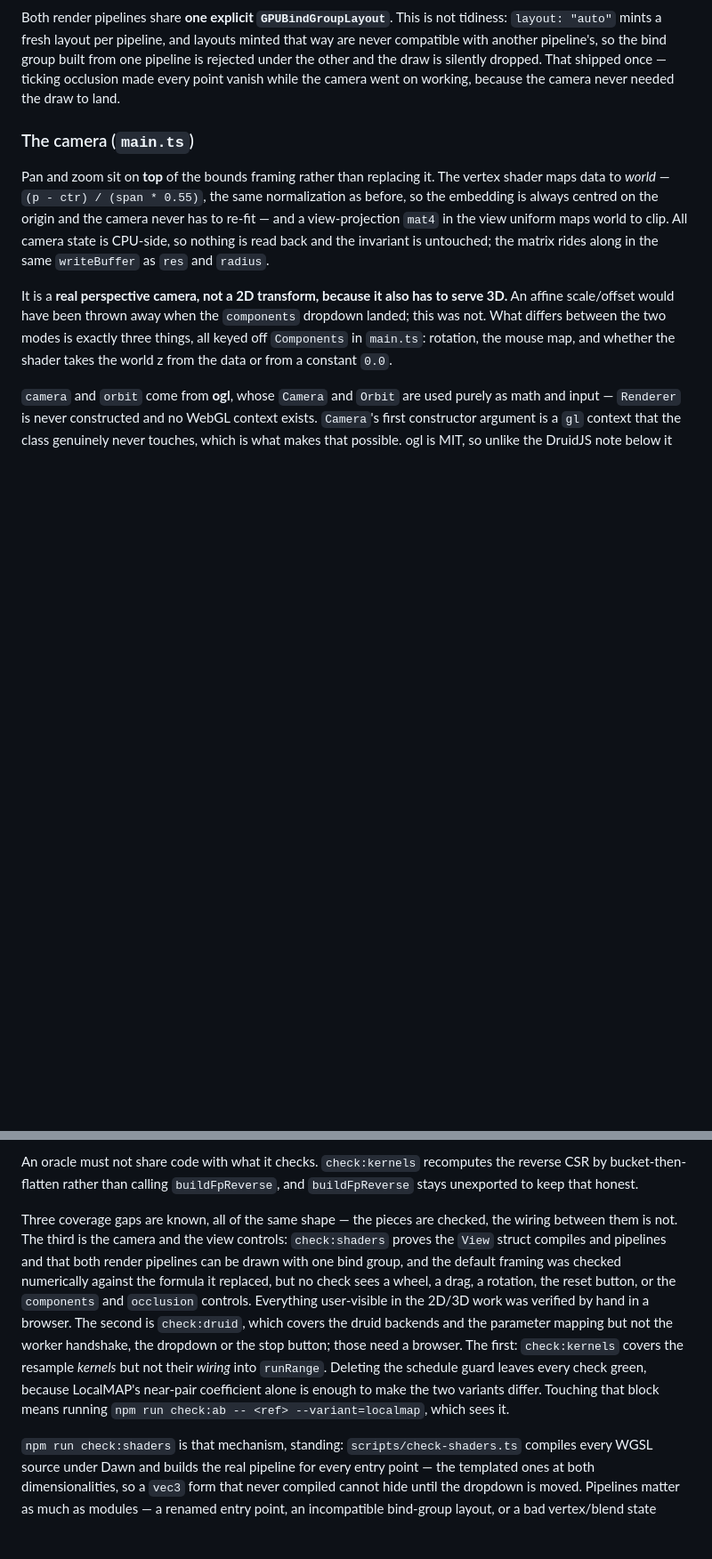
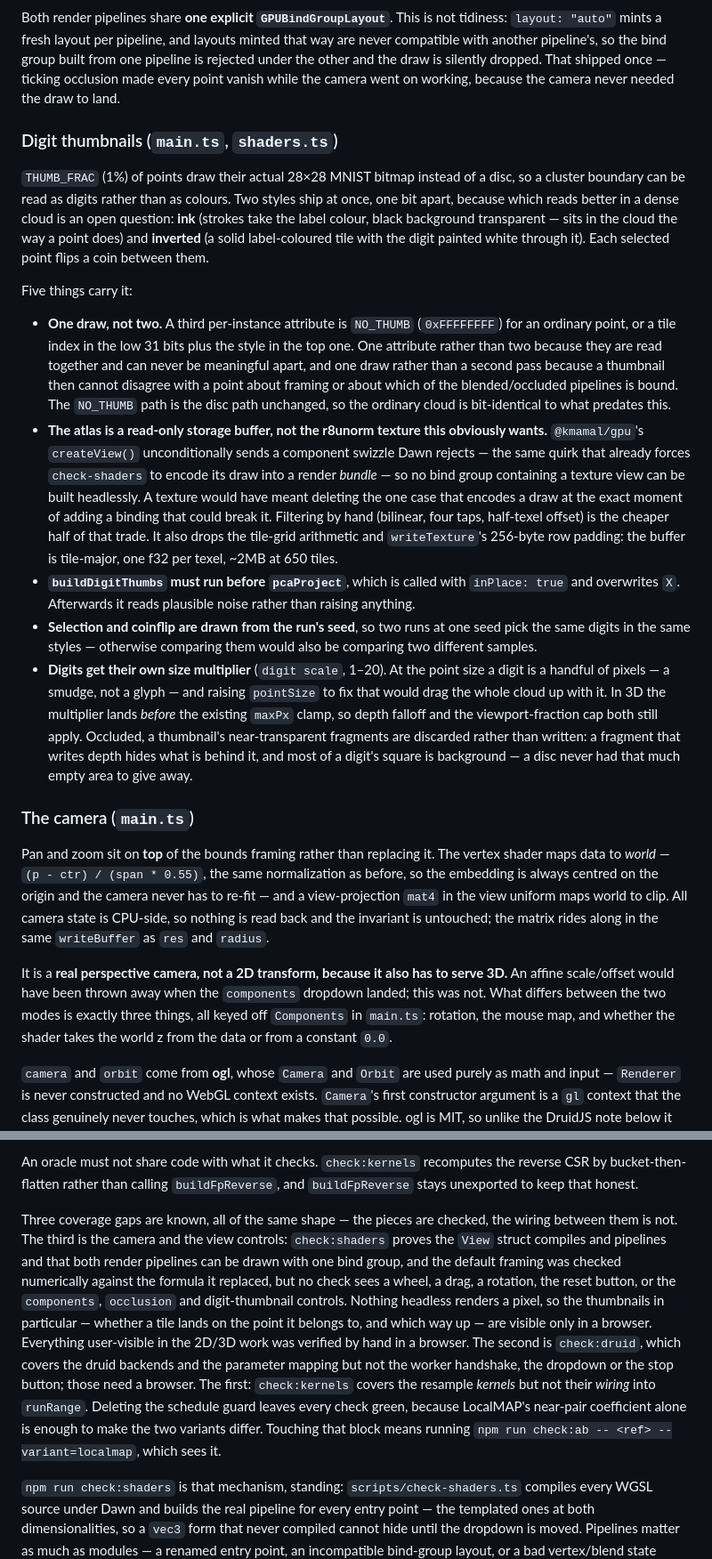
Before and after one commit to patcon/pacmap-webgpu, a Markdown page: CLAUDE.md, 2 parts joined by grey strips. Shown at 89% size. Drawn GitHub-style; blank space fills up the shorter version.

Commit message:
Write down how the digit thumbnails work
Co-Authored-By: Claude Opus 5 <noreply@anthropic.com>

```diff
--- a/CLAUDE.md
+++ b/CLAUDE.md
@@ -60,6 +60,18 @@ Four things carry it:
 - **A 3D frame is 50% larger**, so at a fixed `HISTORY_BUDGET_BYTES` a 3D run banks fewer frames or strides coarser. Nothing special-cases it; `frameBytes` is `N * 4 * d`.
 
 Both render pipelines share **one explicit `GPUBindGroupLayout`**. This is not tidiness: `layout: "auto"` mints a fresh layout per pipeline, and layouts minted that way are never compatible with another pipeline's, so the bind group built from one pipeline is rejected under the other and the draw is silently dropped. That shipped once — ticking occlusion made every point vanish while the camera went on working, because the camera never needed the draw to land.
+
+### Digit thumbnails (`main.ts`, `shaders.ts`)
+
+`THUMB_FRAC` (1%) of points draw their actual 28×28 MNIST bitmap instead of a disc, so a cluster boundary can be read as digits rather than as colours. Two styles ship at once, one bit apart, because which reads better in a dense cloud is an open question: **ink** (strokes take the label colour, black background transparent — sits in the cloud the way a point does) and **inverted** (a solid label-coloured tile with the digit painted white through it). Each selected point flips a coin between them.
+
+Five things carry it:
+
+- **One draw, not two.** A third per-instance attribute is `NO_THUMB` (`0xFFFFFFFF`) for an ordinary point, or a tile index in the low 31 bits plus the style in the top one. One attribute rather than two because they are read together and can never be meaningful apart, and one draw rather than a second pass because a thumbnail then cannot disagree with a point about framing or about which of the blended/occluded pipelines is bound. The `NO_THUMB` path is the disc path unchanged, so the ordinary cloud is bit-identical to what predates this.
+- **The atlas is a read-only storage buffer, not the r8unorm texture this obviously wants.** `@kmamal/gpu`'s `createView()` unconditionally sends a component swizzle Dawn rejects — the same quirk that already forces `check-shaders` to encode its draw into a render *bundle* — so no bind group containing a texture view can be built headlessly. A texture would have meant deleting the one case that encodes a draw at the exact moment of adding a binding that could break it. Filtering by hand (bilinear, four taps, half-texel offset) is the cheaper half of that trade. It also drops the tile-grid arithmetic and `writeTexture`'s 256-byte row padding: the buffer is tile-major, one f32 per texel, ~2MB at 650 tiles.
+- **`buildDigitThumbs` must run before `pcaProject`**, which is called with `inPlace: true` and overwrites `X`. Afterwards it reads plausible noise rather than raising anything.
+- **Selection and coinflip are drawn from the run's seed**, so two runs at one seed pick the same digits in the same styles — otherwise comparing them would also be comparing two different samples.
+- **Digits get their own size multiplier** (`digit scale`, 1–20). At the point size a digit is a handful of pixels — a smudge, not a glyph — and raising `pointSize` to fix that would drag the whole cloud up with it. In 3D the multiplier lands *before* the existing `maxPx` clamp, so depth falloff and the viewport-fraction cap both still apply. Occluded, a thumbnail's near-transparent fragments are discarded rather than written: a fragment that writes depth hides what is behind it, and most of a digit's square is background — a disc never had that much empty area to give away.
 
 ### The camera (`main.ts`)
 
@@ -127,7 +139,7 @@ That mechanism goes further than compilation, which is what `scripts/check-kerne
 
 An oracle must not share code with what it checks. `check:kernels` recomputes the reverse CSR by bucket-then-flatten rather than calling `buildFpReverse`, and `buildFpReverse` stays unexported to keep that honest.
 
-Three coverage gaps are known, all of the same shape — the pieces are checked, the wiring between them is not. The third is the camera and the view controls: `check:shaders` proves the `View` struct compiles and pipelines and that both render pipelines can be drawn with one bind group, and the default framing was checked numerically against the formula it replaced, but no check sees a wheel, a drag, a rotation, the reset button, or the `components` and `occlusion` controls. Everything user-visible in the 2D/3D work was verified by hand in a browser. The second is `check:druid`, which covers the druid backends and the parameter mapping but not the worker handshake, the dropdown or the stop button; those need a browser. The first: `check:kernels` covers the resample *kernels* but not their *wiring* into `runRange`. Deleting the schedule guard leaves every check green, because LocalMAP's near-pair coefficient alone is enough to make the two variants differ. Touching that block means running `npm run check:ab -- <ref> --variant=localmap`, which sees it.
+Three coverage gaps are known, all of the same shape — the pieces are checked, the wiring between them is not. The third is the camera and the view controls: `check:shaders` proves the `View` struct compiles and pipelines and that both render pipelines can be drawn with one bind group, and the default framing was checked numerically against the formula it replaced, but no check sees a wheel, a drag, a rotation, the reset button, or the `components`, `occlusion` and digit-thumbnail controls. Nothing headless renders a pixel, so the thumbnails in particular — whether a tile lands on the point it belongs to, and which way up — are visible only in a browser. Everything user-visible in the 2D/3D work was verified by hand in a browser. The second is `check:druid`, which covers the druid backends and the parameter mapping but not the worker handshake, the dropdown or the stop button; those need a browser. The first: `check:kernels` covers the resample *kernels* but not their *wiring* into `runRange`. Deleting the schedule guard leaves every check green, because LocalMAP's near-pair coefficient alone is enough to make the two variants differ. Touching that block means running `npm run check:ab -- <ref> --variant=localmap`, which sees it.
 
 `npm run check:shaders` is that mechanism, standing: `scripts/check-shaders.ts` compiles every WGSL source under Dawn and builds the real pipeline for every entry point — the templated ones at both dimensionalities, so a `vec3` form that never compiled cannot hide until the dropdown is moved. Pipelines matter as much as modules — a renamed entry point, an incompatible bind-group layout, or a bad vertex/blend state compiles clean and fails only at `createPipeline`.
 
```
